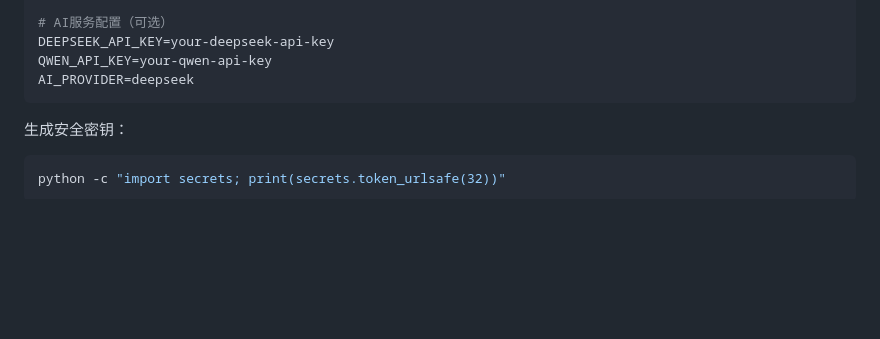
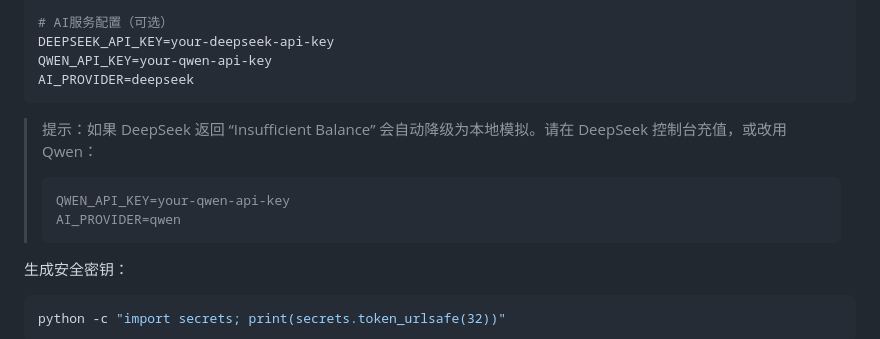
Before and after one commit to junyiPayne/-, a Markdown page: README.md, the part around the change. Rendered like a GitHub page; blank space fills up the shorter version.

````diff
--- a/README.md
+++ b/README.md
@@ -251,6 +251,12 @@ QWEN_API_KEY=your-qwen-api-key
 AI_PROVIDER=deepseek
 ```
 
+> 提示：如果 DeepSeek 返回 “Insufficient Balance” 会自动降级为本地模拟。请在 DeepSeek 控制台充值，或改用 Qwen：
+> ```
+> QWEN_API_KEY=your-qwen-api-key
+> AI_PROVIDER=qwen
+> ```
+
 生成安全密钥：
 ```bash
 python -c "import secrets; print(secrets.token_urlsafe(32))"
````
Also changed, not shown: 快速启动.md (+147 -143 lines).
